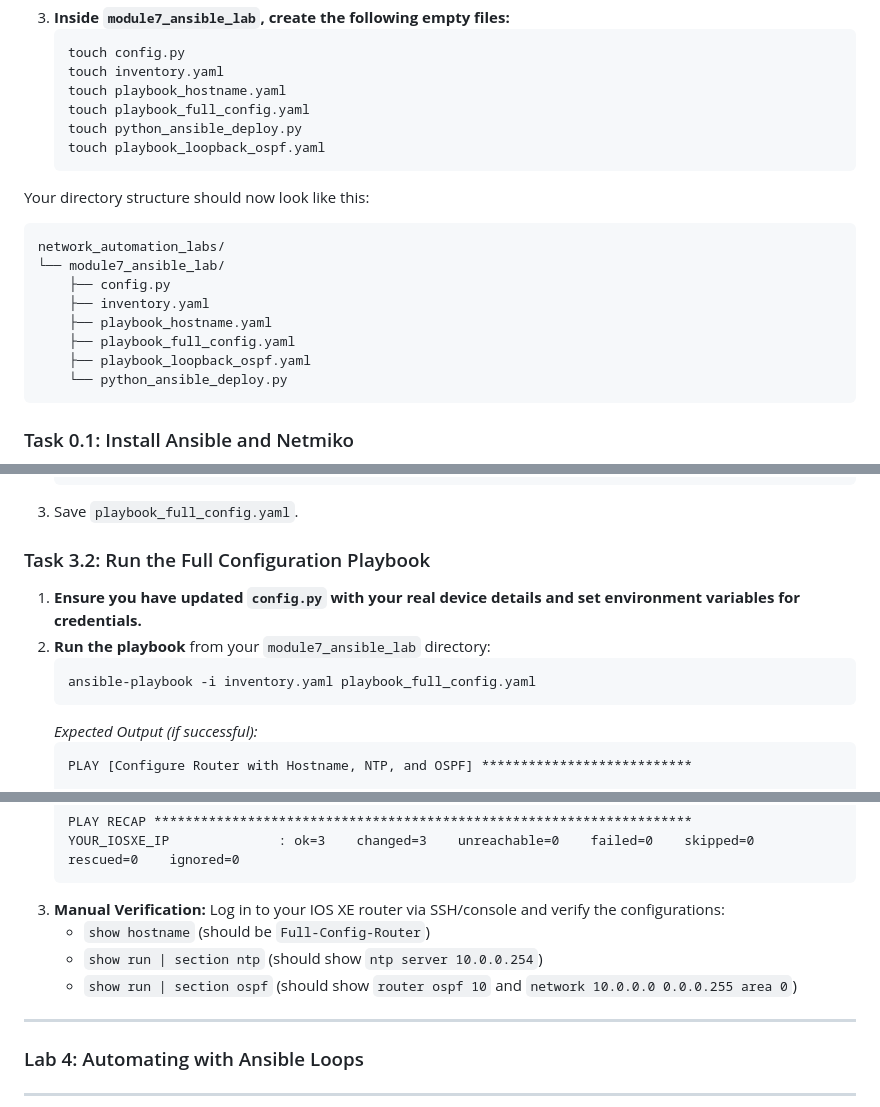
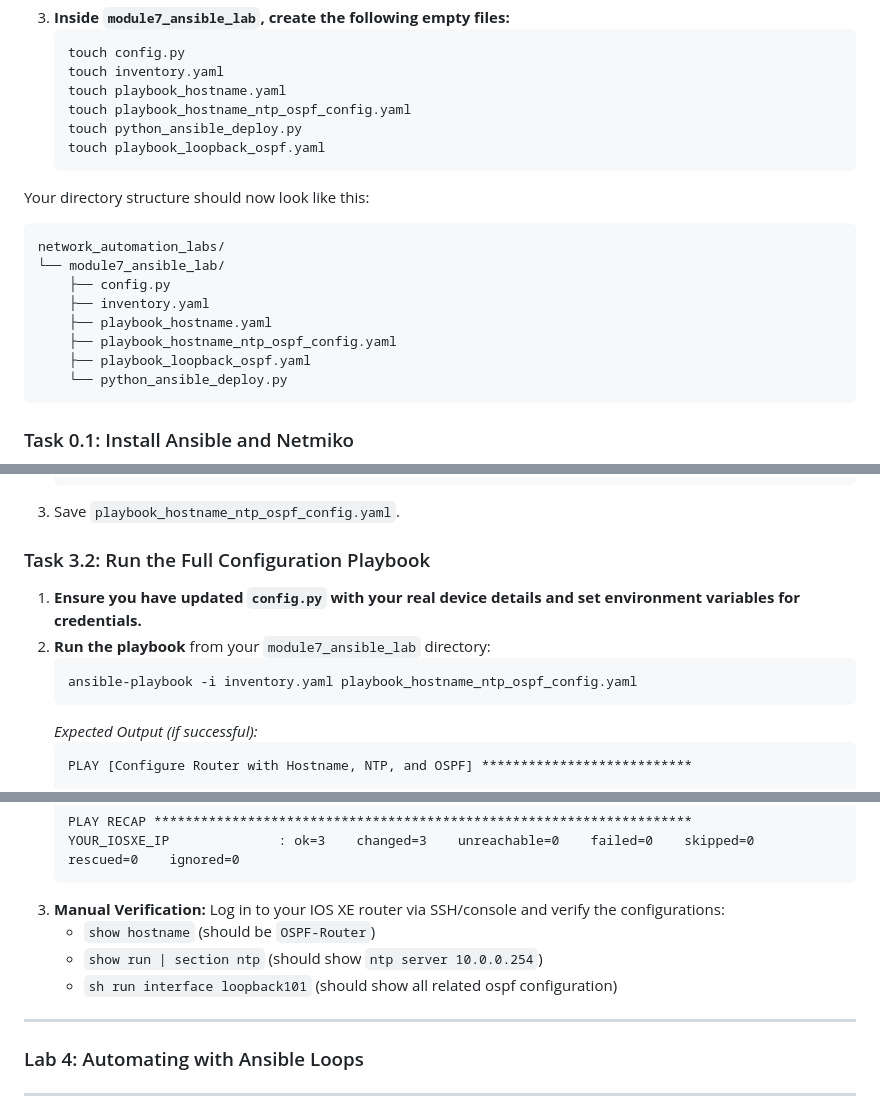
Before and after one commit to tanthanh85/network-automation-course, a Markdown page: modules/07_ansible/lab7.md, 3 parts joined by grey strips. GitHub-like rendering.

````diff
--- a/modules/07_ansible/lab7.md
+++ b/modules/07_ansible/lab7.md
@@ -47,7 +47,7 @@ For this module, we will create a dedicated project structure.
     touch config.py
     touch inventory.yaml
     touch playbook_hostname.yaml
-    touch playbook_full_config.yaml
+    touch playbook_hostname_ntp_ospf_config.yaml
     touch python_ansible_deploy.py
     touch playbook_loopback_ospf.yaml
     ```
@@ -59,7 +59,7 @@ network_automation_labs/
     ├── config.py
     ├── inventory.yaml
     ├── playbook_hostname.yaml
-    ├── playbook_full_config.yaml
+    ├── playbook_hostname_ntp_ospf_config.yaml
     ├── playbook_loopback_ospf.yaml
     └── python_ansible_deploy.py
 ```
@@ -408,14 +408,14 @@ Note: These variables will only be set for the current CMD session.
                       hops: 50
             state: merged
     ```
-3.  Save `playbook_full_config.yaml`.
+3.  Save `playbook_hostname_ntp_ospf_config.yaml`.
 
 ### Task 3.2: Run the Full Configuration Playbook
 
 1.  **Ensure you have updated `config.py` with your real device details and set environment variables for credentials.**
 2.  **Run the playbook** from your `module7_ansible_lab` directory:
     ```bash
-    ansible-playbook -i inventory.yaml playbook_full_config.yaml
+    ansible-playbook -i inventory.yaml playbook_hostname_ntp_ospf_config.yaml
     ```
     *Expected Output (if successful):*
     ```
@@ -434,9 +434,9 @@ Note: These variables will only be set for the current CMD session.
     YOUR_IOSXE_IP              : ok=3    changed=3    unreachable=0    failed=0    skipped=0    rescued=0    ignored=0
     ```
 3.  **Manual Verification:** Log in to your IOS XE router via SSH/console and verify the configurations:
-    *   `show hostname` (should be `Full-Config-Router`)
+    *   `show hostname` (should be `OSPF-Router`)
     *   `show run | section ntp` (should show `ntp server 10.0.0.254`)
-    *   `show run | section ospf` (should show `router ospf 10` and `network 10.0.0.0 0.0.0.255 area 0`)
+    *   `sh run interface loopback101` (should show all related ospf configuration)
 
 ---
 ### Lab 4: Automating with Ansible Loops
````
Also changed, not shown: other parts of modules/07_ansible/lab7.md (+50 -26 lines).
